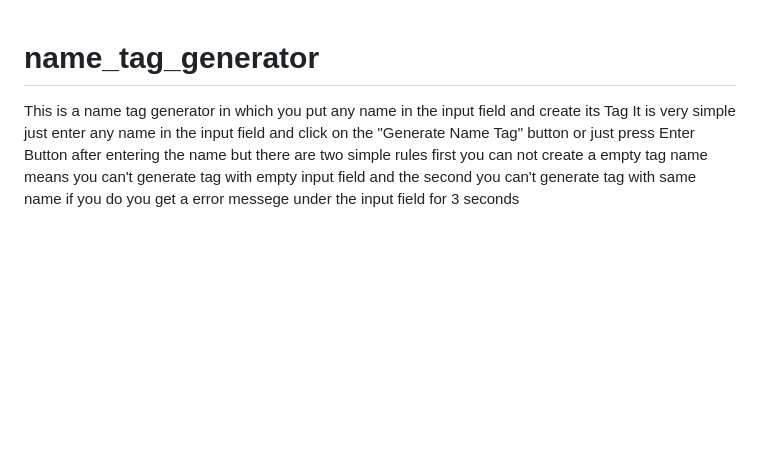
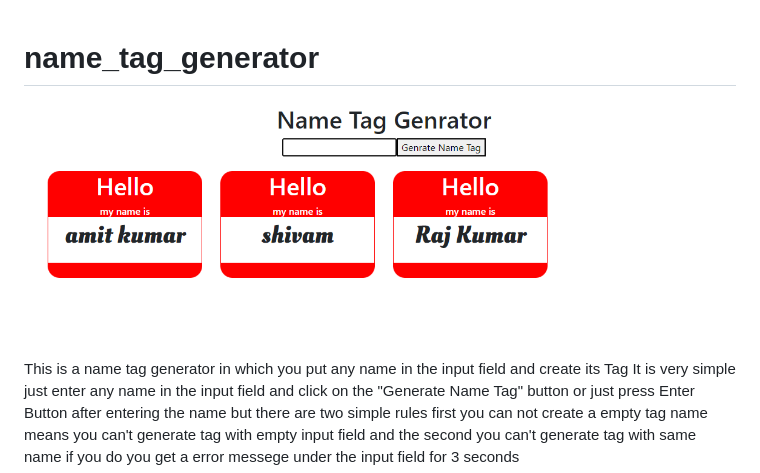
Before and after one commit to Amit0417/name_tag_generator, a Markdown page: README.md, the part around the change. Drawn GitHub-style; pictures changed too: img/ss1.png (added); blank space fills up the shorter version.

Commit message:
app ss

```diff
--- a/README.md
+++ b/README.md
@@ -1,4 +1,6 @@
 # name_tag_generator
+
+![](img/ss1.png)
 This is a name tag generator in which you put any name in the input field and create its Tag
 It is very simple just enter any name in the input field and click on the "Generate Name Tag" button
 or just press Enter Button after entering the name
```
